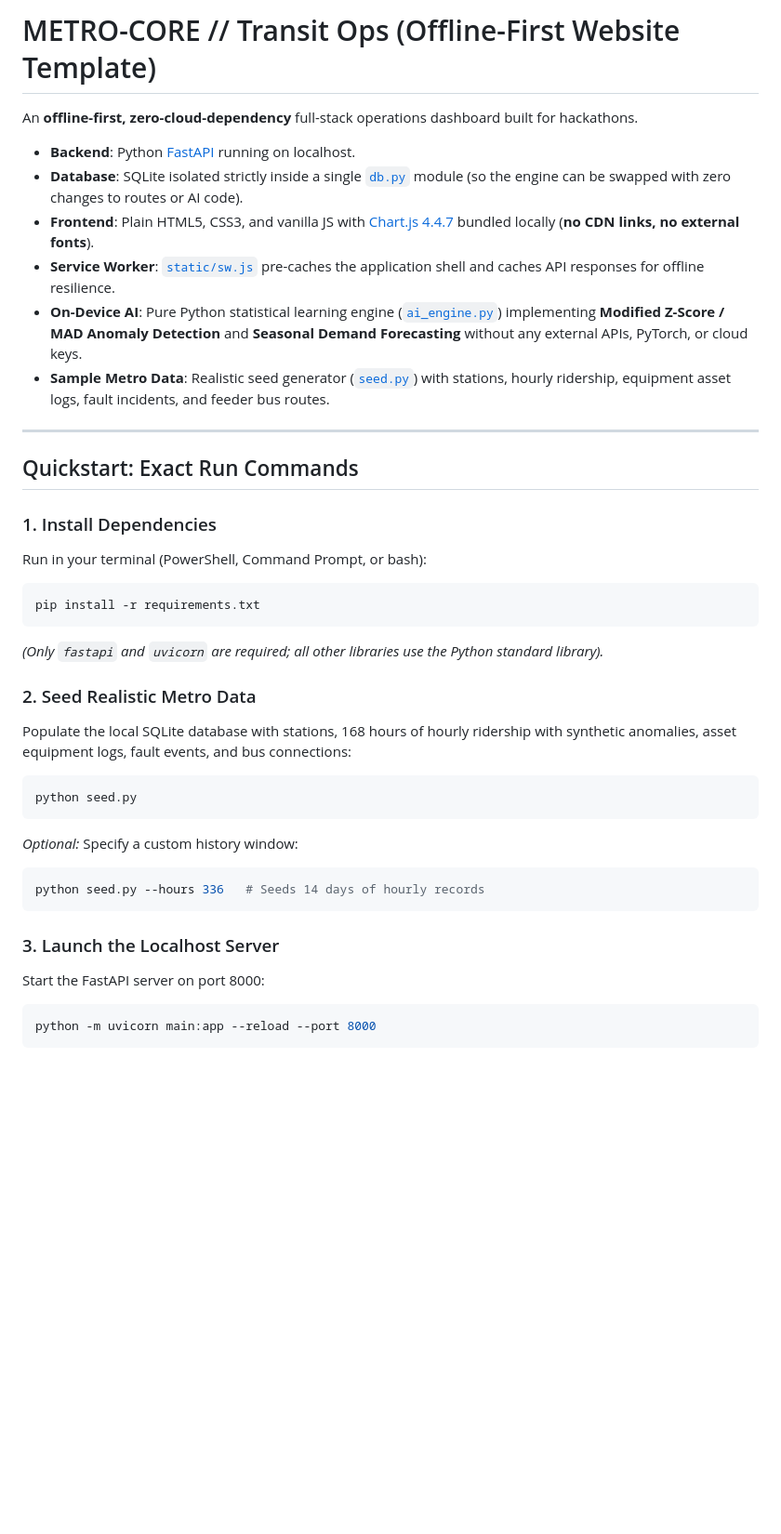
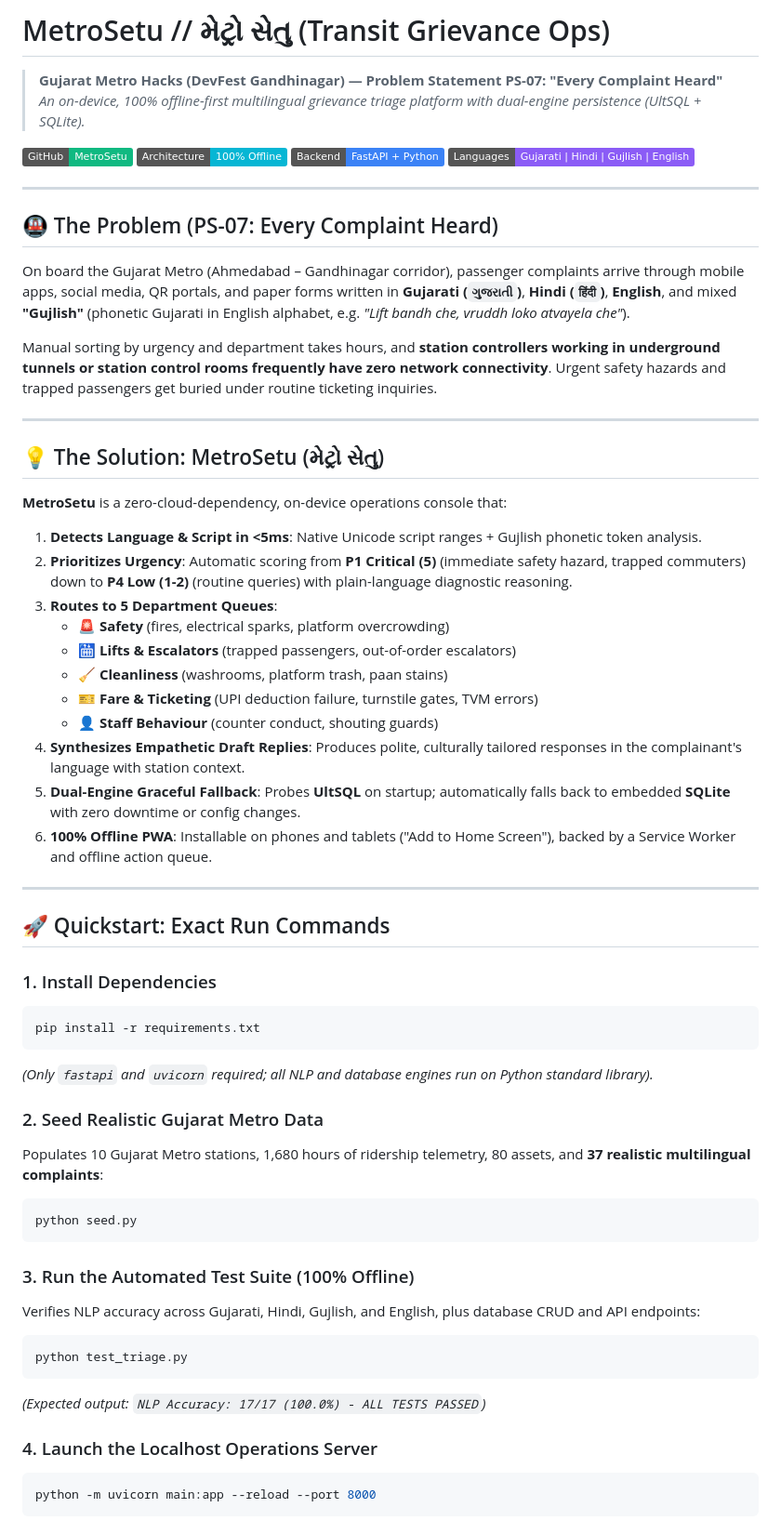
Before and after one commit to ompatel3158/MetroSetu, a Markdown page: README.md, the part around one of its changes. Shown at 93% size. GitHub-like rendering; badges without logos; blank space fills up the shorter version.

Commit message:
docs: add MetroSetu documentation, live demo script, and NLP architecture details

````diff
--- a/README.md
+++ b/README.md
@@ -1,42 +1,62 @@
-# METRO-CORE // Transit Ops (Offline-First Website Template)
+# MetroSetu // મેટ્રો સેતુ (Transit Grievance Ops)
 
-An **offline-first, zero-cloud-dependency** full-stack operations dashboard built for hackathons.
+> **Gujarat Metro Hacks (DevFest Gandhinagar) — Problem Statement PS-07: "Every Complaint Heard"**
+> *An on-device, 100% offline-first multilingual grievance triage platform with dual-engine persistence (UltSQL + SQLite).*
 
-- **Backend**: Python [FastAPI](https://fastapi.tiangolo.com/) running on localhost.
-- **Database**: SQLite isolated strictly inside a single [`db.py`](file:///b:/temp/db.py) module (so the engine can be swapped with zero changes to routes or AI code).
-- **Frontend**: Plain HTML5, CSS3, and vanilla JS with [Chart.js 4.4.7](file:///b:/temp/static/js/chart.min.js) bundled locally (**no CDN links, no external fonts**).
-- **Service Worker**: [`static/sw.js`](file:///b:/temp/static/sw.js) pre-caches the application shell and caches API responses for offline resilience.
-- **On-Device AI**: Pure Python statistical learning engine ([`ai_engine.py`](file:///b:/temp/ai_engine.py)) implementing **Modified Z-Score / MAD Anomaly Detection** and **Seasonal Demand Forecasting** without any external APIs, PyTorch, or cloud keys.
-- **Sample Metro Data**: Realistic seed generator ([`seed.py`](file:///b:/temp/seed.py)) with stations, hourly ridership, equipment asset logs, fault incidents, and feeder bus routes.
+[![GitHub](https://img.shields.io/badge/GitHub-MetroSetu-10b981?logo=github)](https://github.com/ompatel3158/MetroSetu)
+[![Offline First](https://img.shields.io/badge/Architecture-100%25%20Offline-06b6d4)](#offline-first-architecture)
+[![Python](https://img.shields.io/badge/Backend-FastAPI%20%2B%20Python-3b82f6)](#quickstart)
+[![Languages](https://img.shields.io/badge/Languages-Gujarati%20%7C%20Hindi%20%7C%20Gujlish%20%7C%20English-8b5cf6)](#on-device-nlp-engine)
 
 ---
 
-## Quickstart: Exact Run Commands
+## 🚇 The Problem (PS-07: Every Complaint Heard)
+
+On board the Gujarat Metro (Ahmedabad – Gandhinagar corridor), passenger complaints arrive through mobile apps, social media, QR portals, and paper forms written in **Gujarati (`ગુજરાતી`)**, **Hindi (`हिंदी`)**, **English**, and mixed **"Gujlish"** (phonetic Gujarati in English alphabet, e.g. *"Lift bandh che, vruddh loko atvayela che"*).
+
+Manual sorting by urgency and department takes hours, and **station controllers working in underground tunnels or station control rooms frequently have zero network connectivity**. Urgent safety hazards and trapped passengers get buried under routine ticketing inquiries.
+
+---
+
+## 💡 The Solution: MetroSetu (મેટ્રો સેતુ)
+
+**MetroSetu** is a zero-cloud-dependency, on-device operations console that:
+1. **Detects Language & Script in <5ms**: Native Unicode script ranges + Gujlish phonetic token analysis.
+2. **Prioritizes Urgency**: Automatic scoring from **P1 Critical (5)** (immediate safety hazard, trapped commuters) down to **P4 Low (1-2)** (routine queries) with plain-language diagnostic reasoning.
+3. **Routes to 5 Department Queues**:
+   - 🚨 **Safety** (fires, electrical sparks, platform overcrowding)
+   - 🛗 **Lifts & Escalators** (trapped passengers, out-of-order escalators)
+   - 🧹 **Cleanliness** (washrooms, platform trash, paan stains)
+   - 🎫 **Fare & Ticketing** (UPI deduction failure, turnstile gates, TVM errors)
+   - 👤 **Staff Behaviour** (counter conduct, shouting guards)
+4. **Synthesizes Empathetic Draft Replies**: Produces polite, culturally tailored responses in the complainant's language with station context.
+5. **Dual-Engine Graceful Fallback**: Probes **UltSQL** on startup; automatically falls back to embedded **SQLite** with zero downtime or config changes.
+6. **100% Offline PWA**: Installable on phones and tablets ("Add to Home Screen"), backed by a Service Worker and offline action queue.
+
+---
+
+## 🚀 Quickstart: Exact Run Commands
 
 ### 1. Install Dependencies
-Run in your terminal (PowerShell, Command Prompt, or bash):
-
 ```bash
 pip install -r requirements.txt
 ```
+*(Only `fastapi` and `uvicorn` required; all NLP and database engines run on Python standard library).*
 
-*(Only `fastapi` and `uvicorn` are required; all other libraries use the Python standard library).*
-
-### 2. Seed Realistic Metro Data
-Populate the local SQLite database with stations, 168 hours of hourly ridership with synthetic anomalies, asset equipment logs, fault events, and bus connections:
-
+### 2. Seed Realistic Gujarat Metro Data
+Populates 10 Gujarat Metro stations, 1,680 hours of ridership telemetry, 80 assets, and **37 realistic multilingual complaints**:
 ```bash
 python seed.py
 ```
 
-*Optional:* Specify a custom history window:
+### 3. Run the Automated Test Suite (100% Offline)
+Verifies NLP accuracy across Gujarati, Hindi, Gujlish, and English, plus database CRUD and API endpoints:
 ```bash
-python seed.py --hours 336   # Seeds 14 days of hourly records
+python test_triage.py
 ```
+*(Expected output: `NLP Accuracy: 17/17 (100.0%) - ALL TESTS PASSED`)*
 
-### 3. Launch the Localhost Server
-Start the FastAPI server on port 8000:
-
+### 4. Launch the Localhost Operations Server
 ```bash
 python -m uvicorn main:app --reload --port 8000
 ```
````
Also changed, not shown: other parts of README.md (+67 -98 lines).
